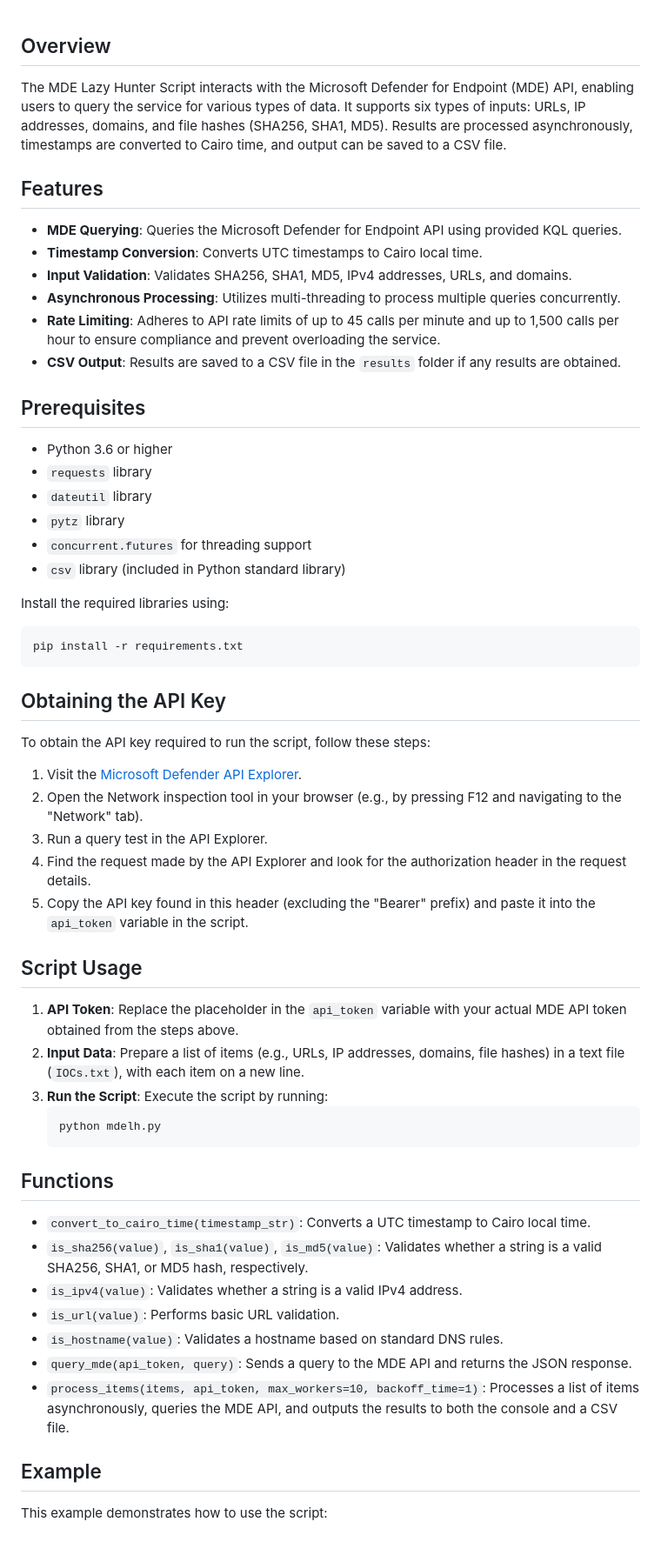
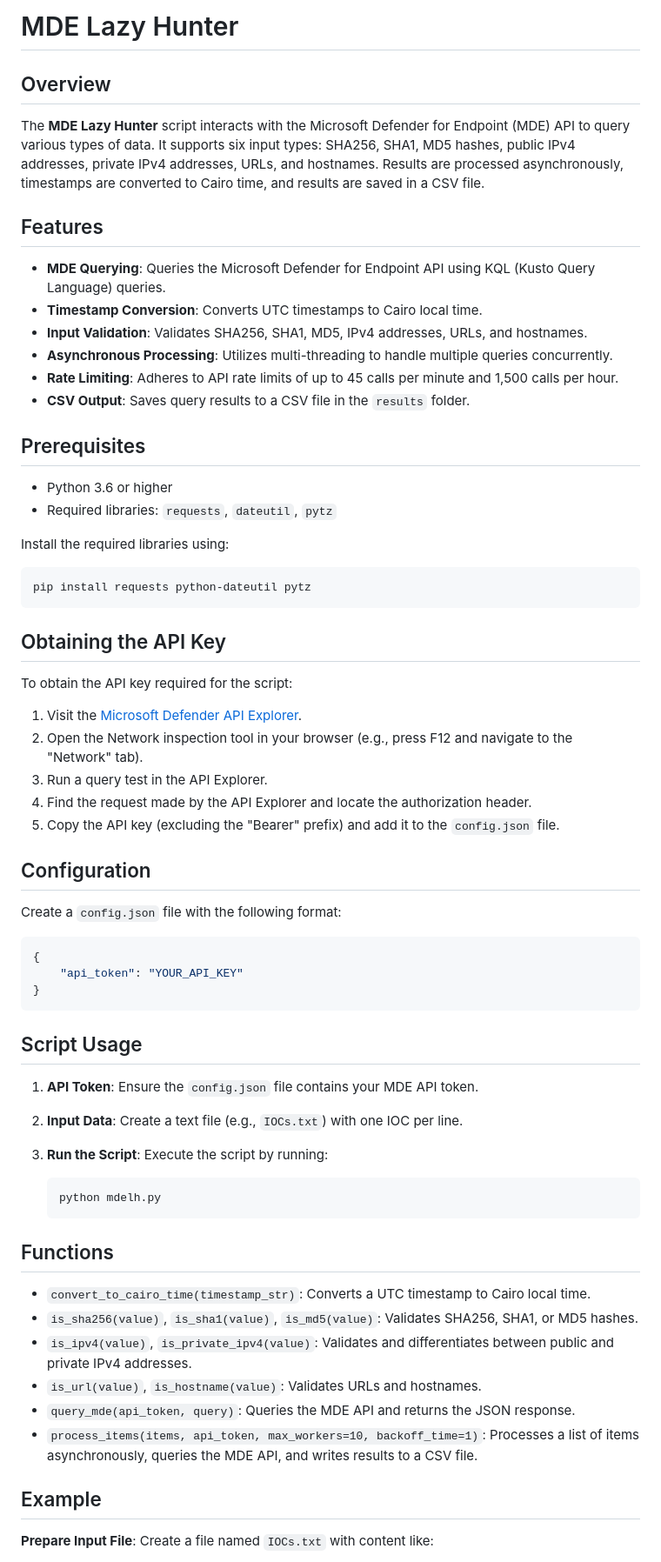
Before and after one commit to hithmast/mdelh, a Markdown page: README.md, the part around one of its changes. Shown at 87% size. Drawn GitHub-style.

````diff
--- a/README.md
+++ b/README.md
@@ -1,61 +1,69 @@
+# MDE Lazy Hunter
+
 ## Overview
 
-The MDE Lazy Hunter Script interacts with the Microsoft Defender for Endpoint (MDE) API, enabling users to query the service for various types of data. It supports six types of inputs: URLs, IP addresses, domains, and file hashes (SHA256, SHA1, MD5). Results are processed asynchronously, timestamps are converted to Cairo time, and output can be saved to a CSV file.
+The **MDE Lazy Hunter** script interacts with the Microsoft Defender for Endpoint (MDE) API to query various types of data. It supports six input types: SHA256, SHA1, MD5 hashes, public IPv4 addresses, private IPv4 addresses, URLs, and hostnames. Results are processed asynchronously, timestamps are converted to Cairo time, and results are saved in a CSV file.
 
 ## Features
 
-- **MDE Querying**: Queries the Microsoft Defender for Endpoint API using provided KQL queries.
+- **MDE Querying**: Queries the Microsoft Defender for Endpoint API using KQL (Kusto Query Language) queries.
 - **Timestamp Conversion**: Converts UTC timestamps to Cairo local time.
-- **Input Validation**: Validates SHA256, SHA1, MD5, IPv4 addresses, URLs, and domains.
-- **Asynchronous Processing**: Utilizes multi-threading to process multiple queries concurrently.
-- **Rate Limiting**: Adheres to API rate limits of up to 45 calls per minute and up to 1,500 calls per hour to ensure compliance and prevent overloading the service.
-- **CSV Output**: Results are saved to a CSV file in the `results` folder if any results are obtained.
+- **Input Validation**: Validates SHA256, SHA1, MD5, IPv4 addresses, URLs, and hostnames.
+- **Asynchronous Processing**: Utilizes multi-threading to handle multiple queries concurrently.
+- **Rate Limiting**: Adheres to API rate limits of up to 45 calls per minute and 1,500 calls per hour.
+- **CSV Output**: Saves query results to a CSV file in the `results` folder.
 
 ## Prerequisites
 
 - Python 3.6 or higher
-- `requests` library
-- `dateutil` library
-- `pytz` library
-- `concurrent.futures` for threading support
-- `csv` library (included in Python standard library)
+- Required libraries: `requests`, `dateutil`, `pytz`
 
 Install the required libraries using:
 
 ```bash
-pip install -r requirements.txt
+pip install requests python-dateutil pytz
 ```
 
 ## Obtaining the API Key
 
-To obtain the API key required to run the script, follow these steps:
+To obtain the API key required for the script:
 
 1. Visit the [Microsoft Defender API Explorer](https://security.microsoft.com/interoperability/api-explorer).
-2. Open the Network inspection tool in your browser (e.g., by pressing F12 and navigating to the "Network" tab).
+2. Open the Network inspection tool in your browser (e.g., press F12 and navigate to the "Network" tab).
 3. Run a query test in the API Explorer.
-4. Find the request made by the API Explorer and look for the authorization header in the request details.
-5. Copy the API key found in this header (excluding the "Bearer" prefix) and paste it into the `api_token` variable in the script.
+4. Find the request made by the API Explorer and locate the authorization header.
+5. Copy the API key (excluding the "Bearer" prefix) and add it to the `config.json` file.
+
+## Configuration
+
+Create a `config.json` file with the following format:
+
+```json
+{
+    "api_token": "YOUR_API_KEY"
+}
+```
 
 ## Script Usage
 
-1. **API Token**: Replace the placeholder in the `api_token` variable with your actual MDE API token obtained from the steps above.
-2. **Input Data**: Prepare a list of items (e.g., URLs, IP addresses, domains, file hashes) in a text file (`IOCs.txt`), with each item on a new line.
+1. **API Token**: Ensure the `config.json` file contains your MDE API token.
+2. **Input Data**: Create a text file (e.g., `IOCs.txt`) with one IOC per line.
 3. **Run the Script**: Execute the script by running:
-   ```bash
-   python mdelh.py
-   ```
+
+    ```bash
+    python mdelh.py
+    ```
 
 ## Functions
 
 - `convert_to_cairo_time(timestamp_str)`: Converts a UTC timestamp to Cairo local time.
-- `is_sha256(value)`, `is_sha1(value)`, `is_md5(value)`: Validates whether a string is a valid SHA256, SHA1, or MD5 hash, respectively.
-- `is_ipv4(value)`: Validates whether a string is a valid IPv4 address.
-- `is_url(value)`: Performs basic URL validation.
-- `is_hostname(value)`: Validates a hostname based on standard DNS rules.
-- `query_mde(api_token, query)`: Sends a query to the MDE API and returns the JSON response.
-- `process_items(items, api_token, max_workers=10, backoff_time=1)`: Processes a list of items asynchronously, queries the MDE API, and outputs the results to both the console and a CSV file.
+- `is_sha256(value)`, `is_sha1(value)`, `is_md5(value)`: Validates SHA256, SHA1, or MD5 hashes.
+- `is_ipv4(value)`, `is_private_ipv4(value)`: Validates and differentiates between public and private IPv4 addresses.
+- `is_url(value)`, `is_hostname(value)`: Validates URLs and hostnames.
+- `query_mde(api_token, query)`: Queries the MDE API and returns the JSON response.
+- `process_items(items, api_token, max_workers=10, backoff_time=1)`: Processes a list of items asynchronously, queries the MDE API, and writes results to a CSV file.
 
 ## Example
 
-This example demonstrates how to use the script:
+**Prepare Input File**: Create a file named `IOCs.txt` with content like:
 
````
Also changed, not shown: other parts of README.md (+31 -32 lines).
